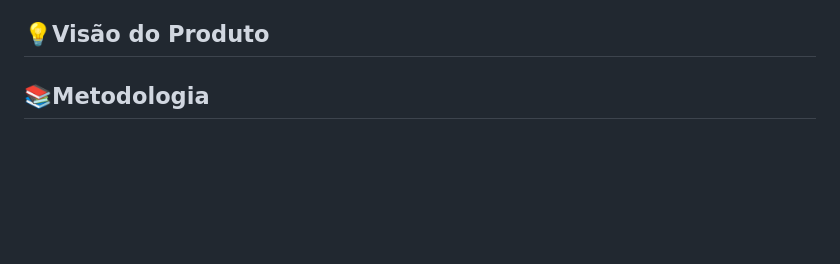
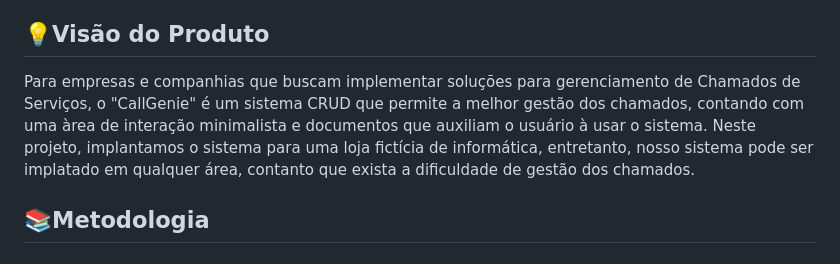
Before and after one commit to Grupo-Syntax-Squad/CallGenie, a Markdown page: README.md, the part around the change. Drawn GitHub-style; blank space fills up the shorter version.

Commit message:
adição visão produto README
adicionei visão do produto no README

```diff
--- a/README.md
+++ b/README.md
@@ -27,6 +27,7 @@
 <span id="visão">
 
 ## 💡Visão do Produto
+Para empresas e companhias que buscam implementar soluções para gerenciamento de Chamados de Serviços, o "CallGenie" é um sistema CRUD que permite a melhor gestão dos chamados, contando com uma àrea de interação minimalista e documentos que auxiliam o usuário à usar o sistema. Neste projeto, implantamos o sistema para uma loja fictícia de informática, entretanto, nosso sistema pode ser implatado em qualquer área, contanto que exista a dificuldade de gestão dos chamados.
 
 <span id="metodologia">
 
```
